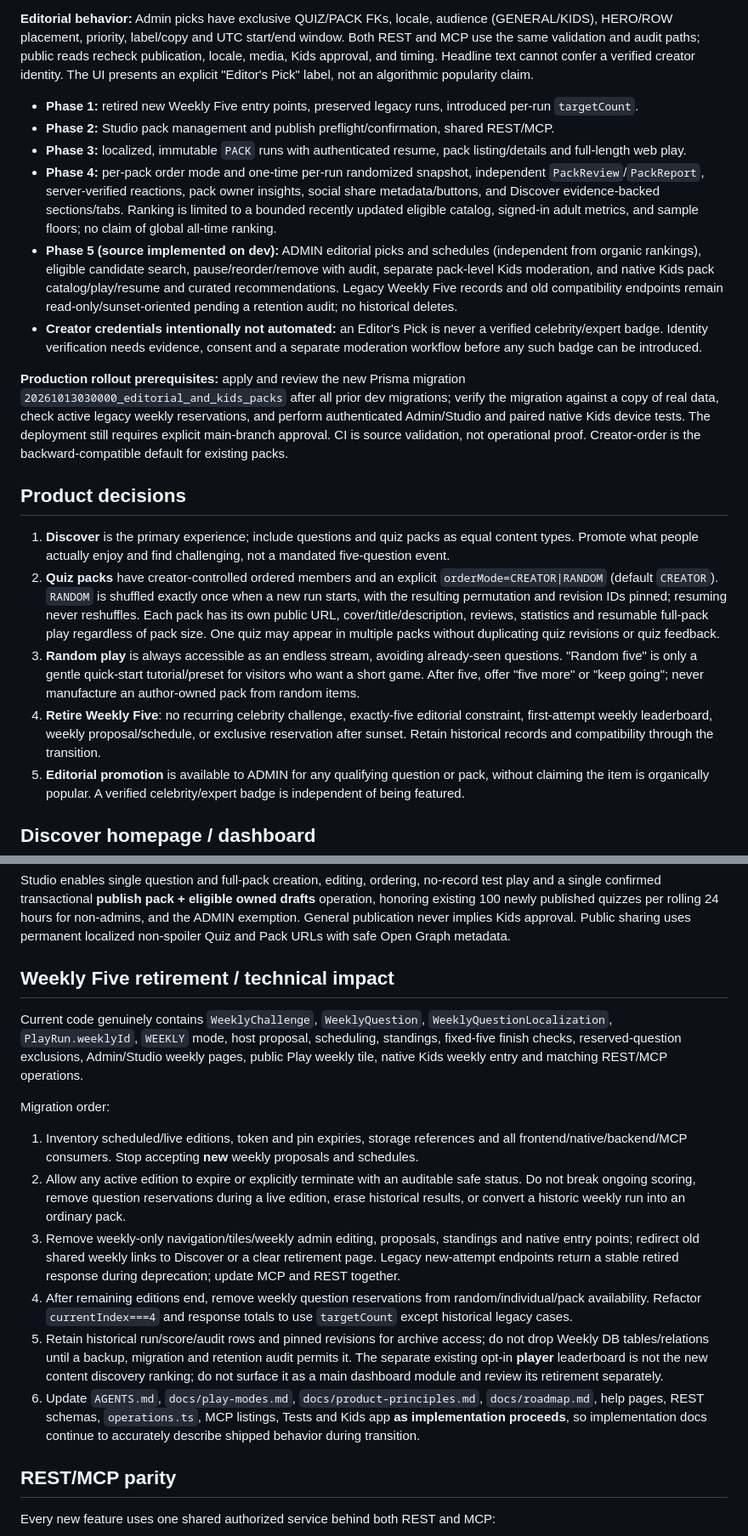
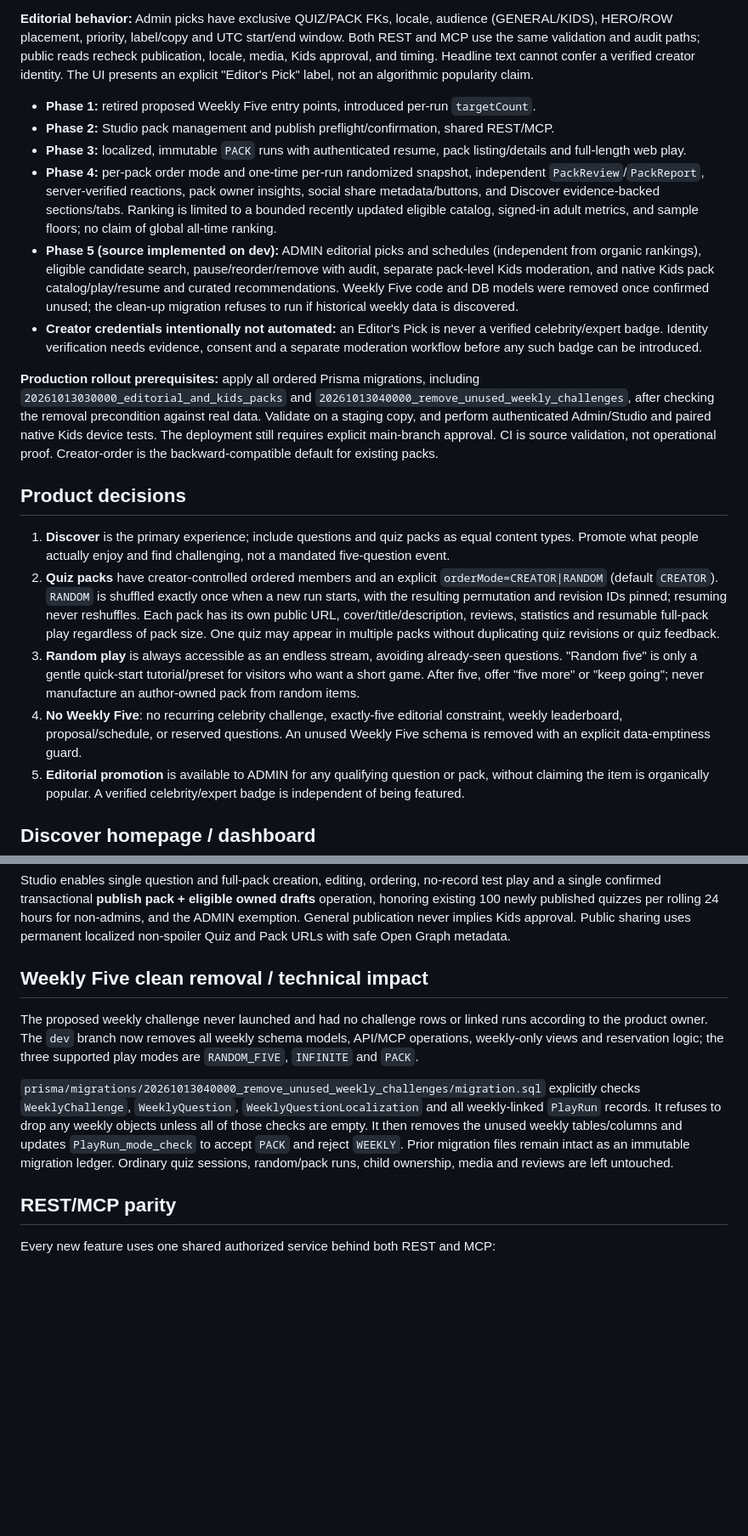
Before and after one commit to White-Fantail/quiz, a Markdown page: docs/discovery-first-platform-design.md, 2 parts joined by grey strips. Shown at 85% size. Drawn GitHub-style; blank space fills up the shorter version.

Commit message:
docs: clarify full unlaunched Weekly Five removal and guarded database migration

```diff
--- a/docs/discovery-first-platform-design.md
+++ b/docs/discovery-first-platform-design.md
@@ -11,21 +11,21 @@
 **Editorial behavior:** Admin picks have exclusive QUIZ/PACK FKs, locale, audience (GENERAL/KIDS), HERO/ROW placement, priority, label/copy and UTC start/end window. Both REST and MCP use the same validation and audit paths; public reads recheck publication, locale, media, Kids approval, and timing. Headline text cannot confer a verified creator identity. The UI presents an explicit "Editor's Pick" label, not an algorithmic popularity claim.
 
 
-- **Phase 1:** retired new Weekly Five entry points, preserved legacy runs, introduced per-run `targetCount`.
+- **Phase 1:** retired proposed Weekly Five entry points, introduced per-run `targetCount`.
 - **Phase 2:** Studio pack management and publish preflight/confirmation, shared REST/MCP.
 - **Phase 3:** localized, immutable `PACK` runs with authenticated resume, pack listing/details and full-length web play.
 - **Phase 4:** per-pack order mode and one-time per-run randomized snapshot, independent `PackReview`/`PackReport`, server-verified reactions, pack owner insights, social share metadata/buttons, and Discover evidence-backed sections/tabs. Ranking is limited to a bounded recently updated eligible catalog, signed-in adult metrics, and sample floors; no claim of global all-time ranking.
-- **Phase 5 (source implemented on dev):** ADMIN editorial picks and schedules (independent from organic rankings), eligible candidate search, pause/reorder/remove with audit, separate pack-level Kids moderation, and native Kids pack catalog/play/resume and curated recommendations. Legacy Weekly Five records and old compatibility endpoints remain read-only/sunset-oriented pending a retention audit; no historical deletes.
+- **Phase 5 (source implemented on dev):** ADMIN editorial picks and schedules (independent from organic rankings), eligible candidate search, pause/reorder/remove with audit, separate pack-level Kids moderation, and native Kids pack catalog/play/resume and curated recommendations. Weekly Five code and DB models were removed once confirmed unused; the clean-up migration refuses to run if historical weekly data is discovered.
 - **Creator credentials intentionally not automated:** an Editor's Pick is never a verified celebrity/expert badge. Identity verification needs evidence, consent and a separate moderation workflow before any such badge can be introduced.
 
-**Production rollout prerequisites:** apply and review the new Prisma migration `20261013030000_editorial_and_kids_packs` after all prior dev migrations; verify the migration against a copy of real data, check active legacy weekly reservations, and perform authenticated Admin/Studio and paired native Kids device tests. The deployment still requires explicit main-branch approval. CI is source validation, not operational proof. Creator-order is the backward-compatible default for existing packs.
+**Production rollout prerequisites:** apply all ordered Prisma migrations, including `20261013030000_editorial_and_kids_packs` and `20261013040000_remove_unused_weekly_challenges`, after checking the removal precondition against real data. Validate on a staging copy, and perform authenticated Admin/Studio and paired native Kids device tests. The deployment still requires explicit main-branch approval. CI is source validation, not operational proof. Creator-order is the backward-compatible default for existing packs.
 
 ## Product decisions
 
 1. **Discover** is the primary experience; include questions and quiz packs as equal content types. Promote what people actually enjoy and find challenging, not a mandated five-question event.
 2. **Quiz packs** have creator-controlled ordered members and an explicit `orderMode=CREATOR|RANDOM` (default `CREATOR`). `RANDOM` is shuffled exactly once when a new run starts, with the resulting permutation and revision IDs pinned; resuming never reshuffles. Each pack has its own public URL, cover/title/description, reviews, statistics and resumable full-pack play regardless of pack size. One quiz may appear in multiple packs without duplicating quiz revisions or quiz feedback.
 3. **Random play** is always accessible as an endless stream, avoiding already-seen questions. "Random five" is only a gentle quick-start tutorial/preset for visitors who want a short game. After five, offer "five more" or "keep going"; never manufacture an author-owned pack from random items.
-4. **Retire Weekly Five**: no recurring celebrity challenge, exactly-five editorial constraint, first-attempt weekly leaderboard, weekly proposal/schedule, or exclusive reservation after sunset. Retain historical records and compatibility through the transition.
+4. **No Weekly Five**: no recurring celebrity challenge, exactly-five editorial constraint, weekly leaderboard, proposal/schedule, or reserved questions. An unused Weekly Five schema is removed with an explicit data-emptiness guard.
 5. **Editorial promotion** is available to ADMIN for any qualifying question or pack, without claiming the item is organically popular. A verified celebrity/expert badge is independent of being featured.
 
 ## Discover homepage / dashboard
@@ -80,17 +80,11 @@ Retain existing `Quiz`, `QuizRevision`, `QuizPack`, `PackQuestion`, `QuizPackLoc
 
 Studio enables single question and full-pack creation, editing, ordering, no-record test play and a single confirmed transactional **publish pack + eligible owned drafts** operation, honoring existing 100 newly published quizzes per rolling 24 hours for non-admins, and the ADMIN exemption. General publication never implies Kids approval. Public sharing uses permanent localized non-spoiler Quiz and Pack URLs with safe Open Graph metadata.
 
-## Weekly Five retirement / technical impact
+## Weekly Five clean removal / technical impact
 
-Current code genuinely contains `WeeklyChallenge`, `WeeklyQuestion`, `WeeklyQuestionLocalization`, `PlayRun.weeklyId`, `WEEKLY` mode, host proposal, scheduling, standings, fixed-five finish checks, reserved-question exclusions, Admin/Studio weekly pages, public Play weekly tile, native Kids weekly entry and matching REST/MCP operations.
+The proposed weekly challenge never launched and had no challenge rows or linked runs according to the product owner. The `dev` branch now removes all weekly schema models, API/MCP operations, weekly-only views and reservation logic; the three supported play modes are `RANDOM_FIVE`, `INFINITE` and `PACK`.
 
-Migration order:
-1. Inventory scheduled/live editions, token and pin expiries, storage references and all frontend/native/backend/MCP consumers. Stop accepting **new** weekly proposals and schedules.
-2. Allow any active edition to expire or explicitly terminate with an auditable safe status. Do not break ongoing scoring, remove question reservations during a live edition, erase historical results, or convert a historic weekly run into an ordinary pack.
-3. Remove weekly-only navigation/tiles/weekly admin editing, proposals, standings and native entry points; redirect old shared weekly links to Discover or a clear retirement page. Legacy new-attempt endpoints return a stable retired response during deprecation; update MCP and REST together.
-4. After remaining editions end, remove weekly question reservations from random/individual/pack availability. Refactor `currentIndex===4` and response totals to use `targetCount` except historical legacy cases.
-5. Retain historical run/score/audit rows and pinned revisions for archive access; do not drop Weekly DB tables/relations until a backup, migration and retention audit permits it. The separate existing opt-in **player** leaderboard is not the new content discovery ranking; do not surface it as a main dashboard module and review its retirement separately.
-6. Update `AGENTS.md`, `docs/play-modes.md`, `docs/product-principles.md`, `docs/roadmap.md`, help pages, REST schemas, `operations.ts`, MCP listings, Tests and Kids app **as implementation proceeds**, so implementation docs continue to accurately describe shipped behavior during transition.
+`prisma/migrations/20261013040000_remove_unused_weekly_challenges/migration.sql` explicitly checks `WeeklyChallenge`, `WeeklyQuestion`, `WeeklyQuestionLocalization` and all weekly-linked `PlayRun` records. It refuses to drop any weekly objects unless all of those checks are empty. It then removes the unused weekly tables/columns and updates `PlayRun_mode_check` to accept `PACK` and reject `WEEKLY`. Prior migration files remain intact as an immutable migration ledger. Ordinary quiz sessions, random/pack runs, child ownership, media and reviews are left untouched.
 
 ## REST/MCP parity
 
```
Also changed, not shown: other parts of docs/discovery-first-platform-design.md (+2 -2 lines).
